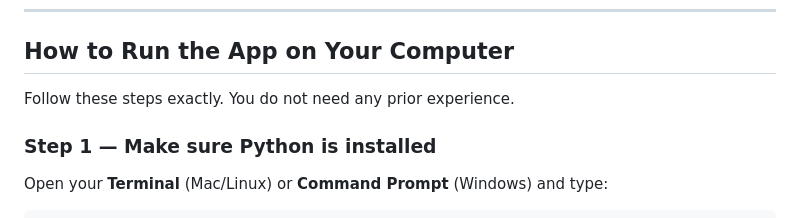
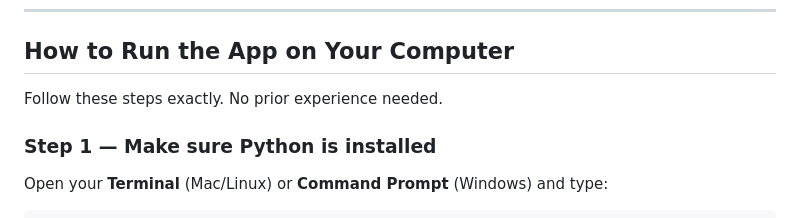
Before and after one commit to HammaBilkisu/local-business-directory, a Markdown page: README.md, the part around the change. Rendered like a GitHub page.

Commit message:
Update README for clarity in instructions

```diff
--- a/README.md
+++ b/README.md
@@ -18,7 +18,7 @@ Built as a portfolio project combining **OOP**, **Data Structures**, and **Flask
 
 ## How to Run the App on Your Computer
 
-Follow these steps exactly. You do not need any prior experience.
+Follow these steps exactly. No prior experience needed.
 
 ### Step 1 — Make sure Python is installed
 
```
